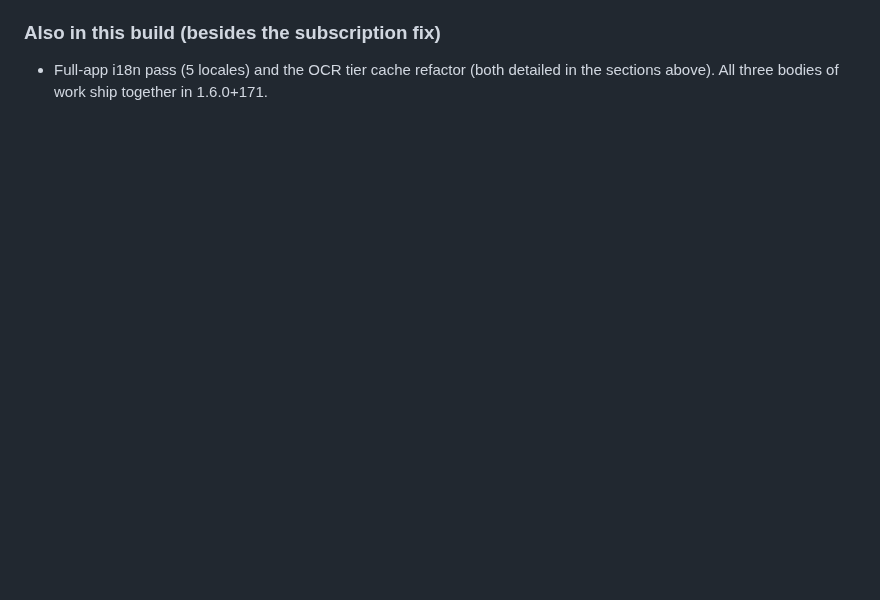
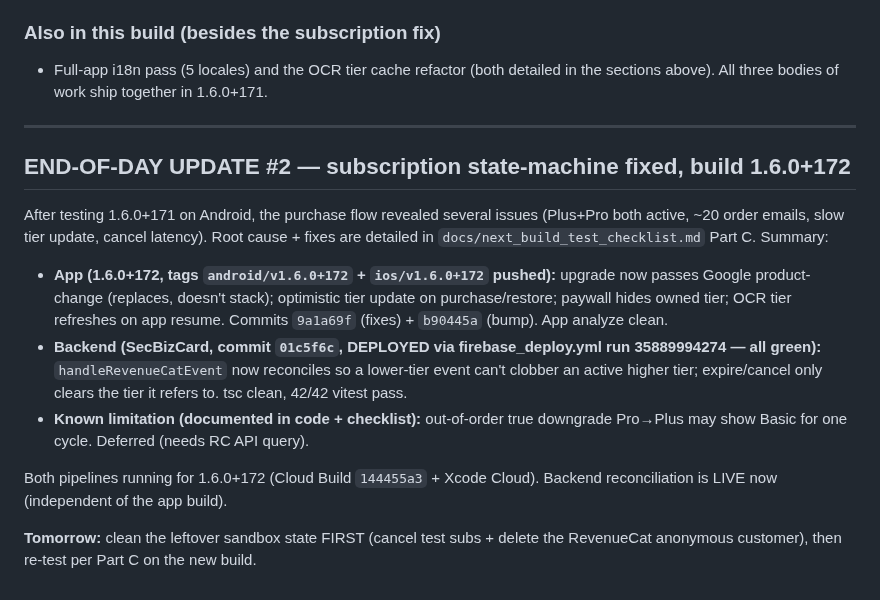
Before and after one commit to CokeFever/SecBizCard-Apps, a Markdown page: docs/handoff_2026-09-23.md, the part around the change. Rendered like a GitHub page; blank space fills up the shorter version.

```diff
--- a/docs/handoff_2026-09-23.md
+++ b/docs/handoff_2026-09-23.md
@@ -246,3 +246,28 @@ uid on sign-in`**.
 ### Also in this build (besides the subscription fix)
 - Full-app i18n pass (5 locales) and the OCR tier cache refactor (both detailed
   in the sections above). All three bodies of work ship together in 1.6.0+171.
+
+---
+
+## END-OF-DAY UPDATE #2 — subscription state-machine fixed, build 1.6.0+172
+
+After testing 1.6.0+171 on Android, the purchase flow revealed several issues
+(Plus+Pro both active, ~20 order emails, slow tier update, cancel latency). Root
+cause + fixes are detailed in `docs/next_build_test_checklist.md` Part C. Summary:
+
+- **App (1.6.0+172, tags `android/v1.6.0+172` + `ios/v1.6.0+172` pushed):**
+  upgrade now passes Google product-change (replaces, doesn't stack); optimistic
+  tier update on purchase/restore; paywall hides owned tier; OCR tier refreshes
+  on app resume. Commits `9a1a69f` (fixes) + `b90445a` (bump). App analyze clean.
+- **Backend (SecBizCard, commit `01c5f6c`, DEPLOYED via firebase_deploy.yml run
+  35889994274 — all green):** `handleRevenueCatEvent` now reconciles so a
+  lower-tier event can't clobber an active higher tier; expire/cancel only
+  clears the tier it refers to. tsc clean, 42/42 vitest pass.
+- **Known limitation (documented in code + checklist):** out-of-order true
+  downgrade Pro→Plus may show Basic for one cycle. Deferred (needs RC API query).
+
+Both pipelines running for 1.6.0+172 (Cloud Build `144455a3` + Xcode Cloud).
+Backend reconciliation is LIVE now (independent of the app build).
+
+**Tomorrow:** clean the leftover sandbox state FIRST (cancel test subs + delete
+the RevenueCat anonymous customer), then re-test per Part C on the new build.
```
Also changed, not shown: docs/next_build_test_checklist.md (+59 -0 lines).
